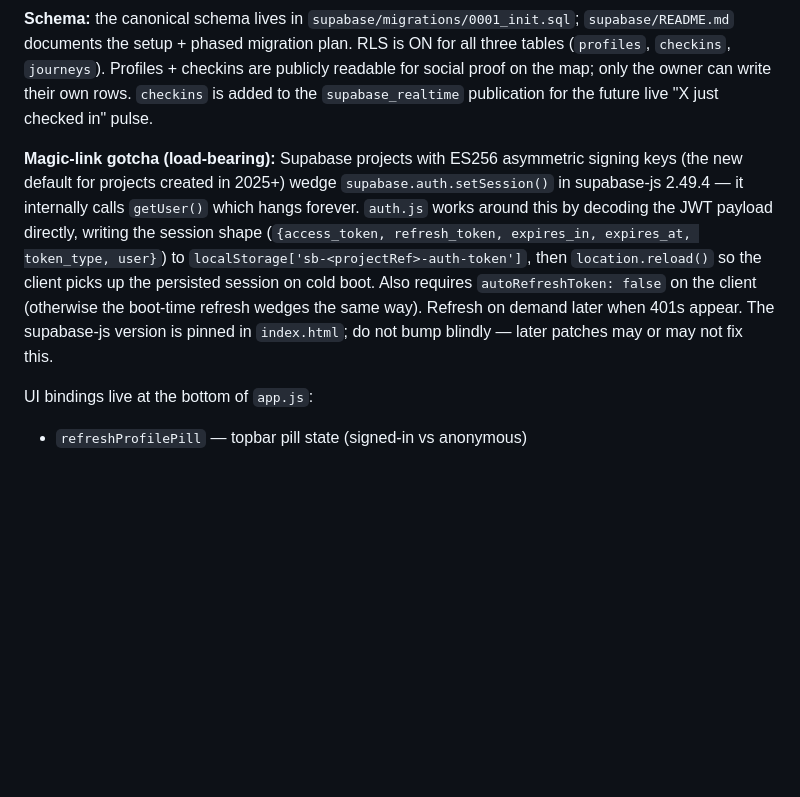
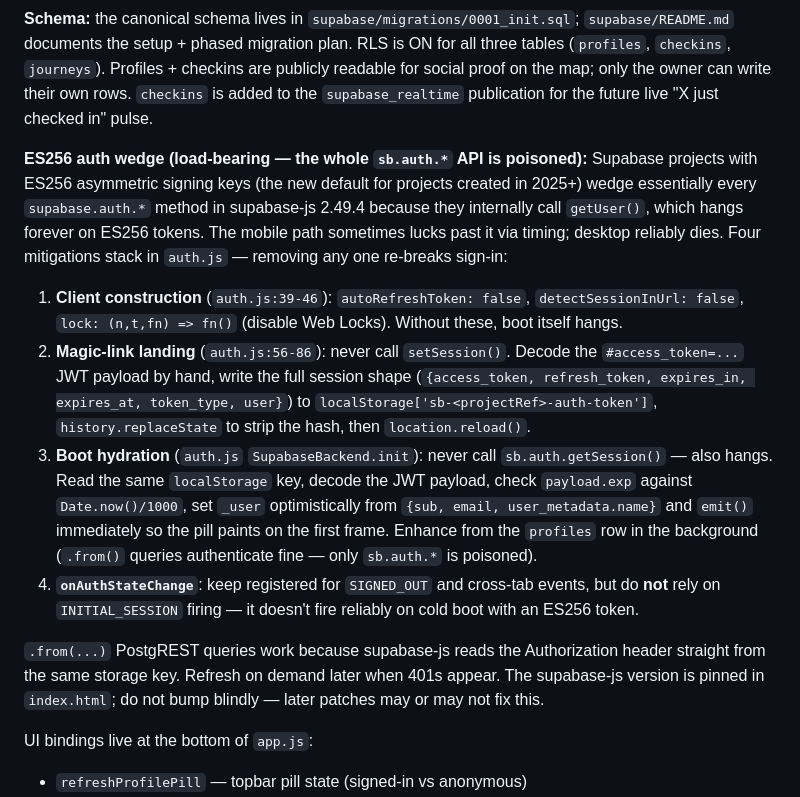
Before and after one commit to danielkorr/ancient-world-explorer, a Markdown page: CLAUDE.md, the part around the change. Drawn GitHub-style; blank space fills up the shorter version.

Commit message:
docs(CLAUDE.md): expand ES256 auth wedge note to cover full sb.auth.* bypass
setSession was only one symptom. getSession and INITIAL_SESSION also hang on
ES256 tokens. Document the four mitigations that must stack (client config,
magic-link landing, boot hydration, listener strategy) so future debugging
sessions don't relearn this from scratch.

```diff
--- a/CLAUDE.md
+++ b/CLAUDE.md
@@ -44,7 +44,14 @@ Interaction model:
 
 **Schema:** the canonical schema lives in `supabase/migrations/0001_init.sql`; `supabase/README.md` documents the setup + phased migration plan. RLS is ON for all three tables (`profiles`, `checkins`, `journeys`). Profiles + checkins are publicly readable for social proof on the map; only the owner can write their own rows. `checkins` is added to the `supabase_realtime` publication for the future live "X just checked in" pulse.
 
-**Magic-link gotcha (load-bearing):** Supabase projects with ES256 asymmetric signing keys (the new default for projects created in 2025+) wedge `supabase.auth.setSession()` in supabase-js 2.49.4 — it internally calls `getUser()` which hangs forever. `auth.js` works around this by decoding the JWT payload directly, writing the session shape (`{access_token, refresh_token, expires_in, expires_at, token_type, user}`) to `localStorage['sb-<projectRef>-auth-token']`, then `location.reload()` so the client picks up the persisted session on cold boot. Also requires `autoRefreshToken: false` on the client (otherwise the boot-time refresh wedges the same way). Refresh on demand later when 401s appear. The supabase-js version is pinned in `index.html`; do not bump blindly — later patches may or may not fix this.
+**ES256 auth wedge (load-bearing — the whole `sb.auth.*` API is poisoned):** Supabase projects with ES256 asymmetric signing keys (the new default for projects created in 2025+) wedge essentially every `supabase.auth.*` method in supabase-js 2.49.4 because they internally call `getUser()`, which hangs forever on ES256 tokens. The mobile path sometimes lucks past it via timing; desktop reliably dies. Four mitigations stack in `auth.js` — removing any one re-breaks sign-in:
+
+1. **Client construction** (`auth.js:39-46`): `autoRefreshToken: false`, `detectSessionInUrl: false`, `lock: (n,t,fn) => fn()` (disable Web Locks). Without these, boot itself hangs.
+2. **Magic-link landing** (`auth.js:56-86`): never call `setSession()`. Decode the `#access_token=...` JWT payload by hand, write the full session shape (`{access_token, refresh_token, expires_in, expires_at, token_type, user}`) to `localStorage['sb-<projectRef>-auth-token']`, `history.replaceState` to strip the hash, then `location.reload()`.
+3. **Boot hydration** (`auth.js` `SupabaseBackend.init`): never call `sb.auth.getSession()` — also hangs. Read the same `localStorage` key, decode the JWT payload, check `payload.exp` against `Date.now()/1000`, set `_user` optimistically from `{sub, email, user_metadata.name}` and `emit()` immediately so the pill paints on the first frame. Enhance from the `profiles` row in the background (`.from()` queries authenticate fine — only `sb.auth.*` is poisoned).
+4. **`onAuthStateChange`**: keep registered for `SIGNED_OUT` and cross-tab events, but do **not** rely on `INITIAL_SESSION` firing — it doesn't fire reliably on cold boot with an ES256 token.
+
+`.from(...)` PostgREST queries work because supabase-js reads the Authorization header straight from the same storage key. Refresh on demand later when 401s appear. The supabase-js version is pinned in `index.html`; do not bump blindly — later patches may or may not fix this.
 
 UI bindings live at the bottom of `app.js`:
 - `refreshProfilePill` — topbar pill state (signed-in vs anonymous)
```
